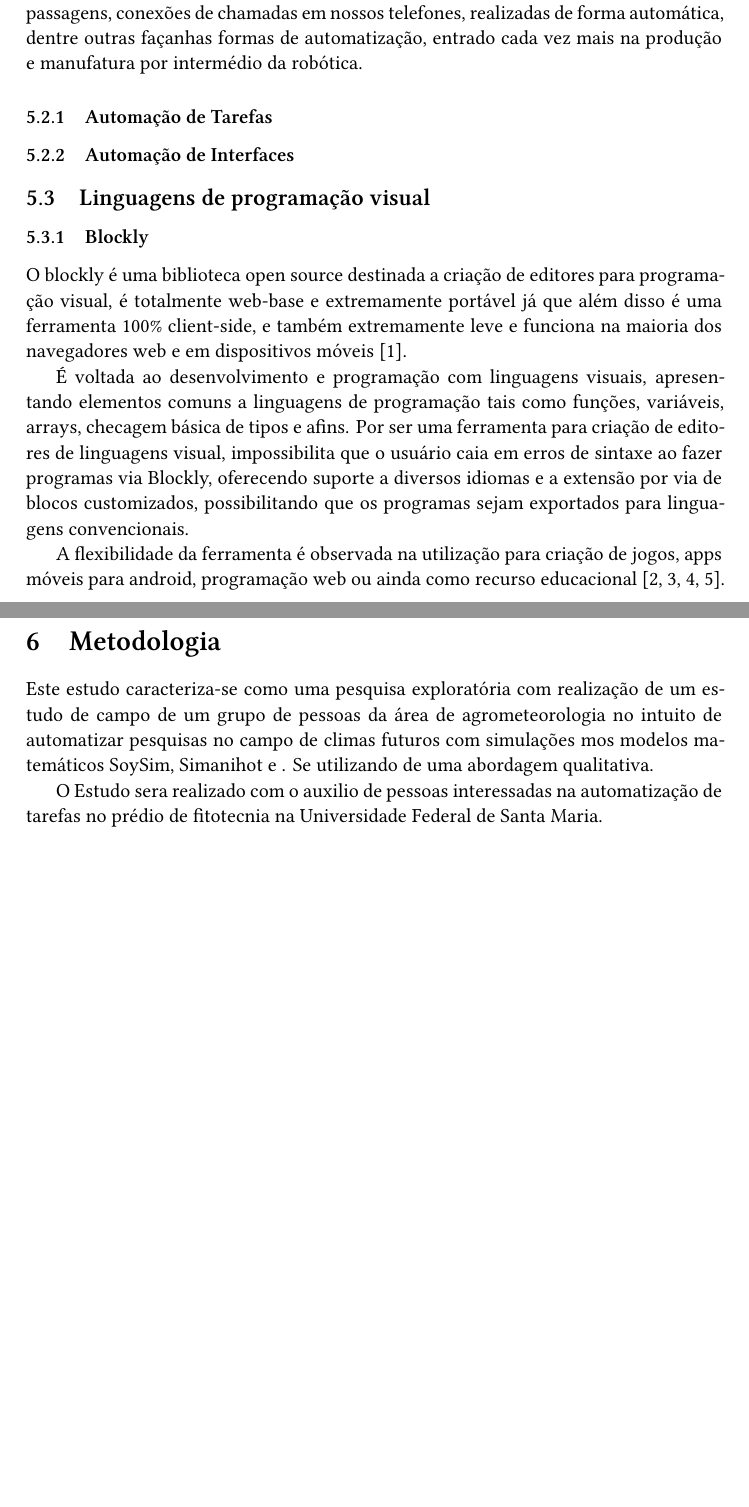
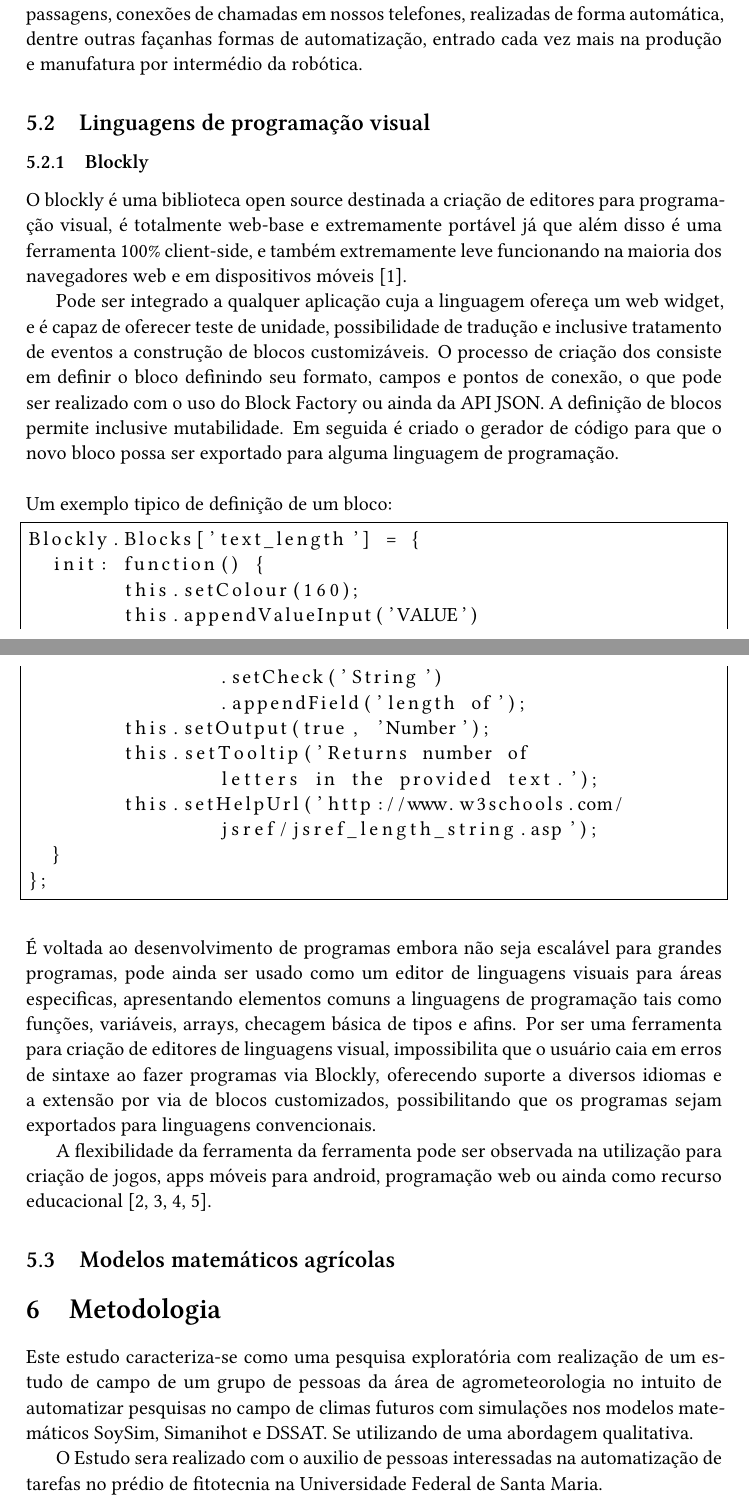
Before and after one commit to RomuloPBenedetti/TCC, a LaTeX document (Projeto/projeto.tex): two parts of pages 5 and 6 of 9, joined at a grey line, cut so that both start at the same text, the shorter picture padded with empty space. Compiled offline with XeLaTeX.

Commit message:
Refinamento da proposta de modelo, e revisao bibliografica

```diff
--- a/Projeto/projeto.tex
+++ b/Projeto/projeto.tex
@@ -31,8 +31,10 @@
 \usepackage[numbers]{natbib}
 %\usepackage{subfig} % make it possible to include more than one captioned figure/table in a single float
 % These packages are all incorporated in the memoir class to one degree or another...
+\usepackage[hidelinks]{hyperref}
 
-\usepackage[hidelinks]{hyperref}
+\usepackage{listings}
+
 
 % For Computer Modern:
 %\def\Cpp{{C\nolinebreak[4]\hspace{-.05em}\raisebox{.4ex}{\tiny\bf ++}}}
@@ -43,7 +45,7 @@
 
 %%% END Article customizations
 
-\title{AUTOMAÇÃO DE INTERFACES GRÁFICAS PARA MODELOS MATEMÁTICOS AGRICOLAS COM BASE EM BIBLIOTECA DE LINGUAGEM VISUAL}
+\title{AUTOMAÇÃO DE INTERFACES GRÁFICAS PARA MODELOS DE SIMULAÇÃO DE CULTURAS AGRÍCOLAS COM BASE EM TECNOLOGIA DE LINGUAGEM VISUAL}
 \author{Romulo Pulcinelli Benedetti \\ \emph{Universidade Federal de Santa Maria}}
 %\date{} % Activate to display a given date or no date (if empty), otherwise the current date is printed
 
@@ -131,7 +133,7 @@ A automatização por via de uma abordagem mais visual destes modelos permitiria
 	A automação é a execução de tarefas por meio de máquinas e computadores, antes executáveis apenas por humanos \cite{automationlevels}.
 
 
-	Segundo \citeauthor{automation2009} \cite[pág. 124]{automation2009}, a automação teve um impacto significante na economia e desenvolvimento tecnológico da sociedade, é um elemento chave para o alcance de produtos e serviços de alta qualidade e baixo custo,.
+	Segundo \citeauthor{automation2009} \cite[pág. 124]{automation2009}, a automação teve um impacto significante na economia e desenvolvimento tecnológico da sociedade, é um elemento chave para o alcance de produtos e serviços de alta qualidade e baixo custo, .
 
 	Dentre os vários aspectos da atividade humana. Uma das áreas impactadas pela automação foi a precisão em um ciclo auto alimentado, onde a automação melhora a precisão e por sua vez a precisão melhora a automação \cite{auto2008precision}.
 
@@ -140,25 +142,47 @@ A automatização por via de uma abordagem mais visual destes modelos permitiria
 
 	A automação da informação por meio de computadores, segundo \citeauthor{automation2009} \cite[pág. 3]{automation2009} é dentro da automação, um processo dos dias atuais, onde temos vendas automatizadas de passagens, conexões de chamadas em nossos telefones, realizadas de forma automática, dentre outras façanhas formas de automatização, entrado cada vez mais na produção e manufatura por intermédio da robótica.
 
-	\subsubsection{Automação de Tarefas}
-
-	\subsubsection{Automação de Interfaces}
 
 	\subsection{Linguagens de programação visual}
 
 	\subsubsection{Blockly}
 
-	O blockly é uma biblioteca open source destinada a criação de editores para programação visual, é totalmente web-base e extremamente portável já que além disso é uma ferramenta 100\% client-side, e também extremamente leve e funciona na maioria dos navegadores web e em dispositivos móveis \cite{Blockly}.
+	O blockly é uma biblioteca open source destinada a criação de editores para programação visual, é totalmente web-base e extremamente portável já que além disso é uma ferramenta 100\% client-side, e também extremamente leve funcionando na maioria dos navegadores web e em dispositivos móveis \cite{Blockly}.
 
-	É voltada ao desenvolvimento e programação com linguagens visuais, apresentando elementos comuns a linguagens de programação tais como funções, variáveis, arrays, checagem básica de tipos e afins. Por ser uma ferramenta para criação de editores de linguagens visual, impossibilita que o usuário caia em erros de sintaxe ao fazer programas via Blockly, oferecendo suporte a diversos idiomas e a extensão por via de blocos customizados, possibilitando que os programas sejam exportados para linguagens convencionais.
+	Pode ser integrado a qualquer aplicação cuja a linguagem ofereça um web widget, e é capaz de oferecer teste de unidade, possibilidade de tradução e inclusive tratamento de eventos a construção de blocos customizáveis. O processo de criação dos consiste em definir o bloco definindo seu formato, campos e pontos de conexão, o que pode ser realizado com o uso do Block Factory ou ainda da API JSON. A definição de blocos permite inclusive mutabilidade. Em seguida é criado o gerador de código para que o novo bloco possa ser exportado para alguma linguagem de programação.
 
-	A flexibilidade da ferramenta é observada na utilização para criação de jogos, apps móveis para android, programação web ou ainda como recurso educacional \cite{blocklyGames,blocklymobile,blocklyJavaScript,blocklyEducation}.
+	~\\
+	Um exemplo tipico de definição de um bloco:
+
+
+	\begin{lstlisting}[frame=single]
+Blockly.Blocks['text_length'] = {
+  init: function() {
+	this.setColour(160);
+	this.appendValueInput('VALUE')
+		.setCheck('String')
+		.appendField('length of');
+	this.setOutput(true, 'Number');
+	this.setTooltip('Returns number of
+		letters in the provided text.');
+	this.setHelpUrl('http://www.w3schools.com/
+		jsref/jsref_length_string.asp');
+  }
+};
+    \end{lstlisting}
+
+	~\\
+	É voltada ao desenvolvimento de programas embora não seja escalável para grandes programas, pode ainda ser usado como um editor de linguagens visuais para áreas especificas, apresentando elementos comuns a linguagens de programação tais como funções, variáveis, arrays, checagem básica de tipos e afins. Por ser uma ferramenta para criação de editores de linguagens visual, impossibilita que o usuário caia em erros de sintaxe ao fazer programas via Blockly, oferecendo suporte a diversos idiomas e a extensão por via de blocos customizados, possibilitando que os programas sejam exportados para linguagens convencionais.
+
+	A flexibilidade da ferramenta da ferramenta pode ser observada na utilização para criação de jogos, apps móveis para android, programação web ou ainda como recurso educacional \cite{blocklyGames,blocklymobile,blocklyJavaScript,blocklyEducation}.
+
+	\subsection{Modelos matemáticos agrícolas}
+
 
 
 	\section{Metodologia}
 
-	Este estudo caracteriza-se como uma pesquisa exploratória com realização de um estudo de campo de um grupo de pessoas da área de agrometeorologia no intuito de automatizar pesquisas no campo de climas futuros com simulações mos modelos matemáticos SoySim, Simanihot e %falta um modelo
-	. Se utilizando de uma abordagem qualitativa.
+	Este estudo caracteriza-se como uma pesquisa exploratória com realização de um estudo de campo de um grupo de pessoas da área de agrometeorologia no intuito de automatizar pesquisas no campo de climas futuros com simulações nos modelos matemáticos SoySim, Simanihot e DSSAT. Se utilizando de uma abordagem qualitativa.
 
 	O Estudo sera realizado com o auxilio de pessoas interessadas na automatização de tarefas no prédio de fitotecnia na Universidade Federal de Santa Maria.
 
```
Also changed, not shown: Projeto/projeto.tex (18 more changed lines).
